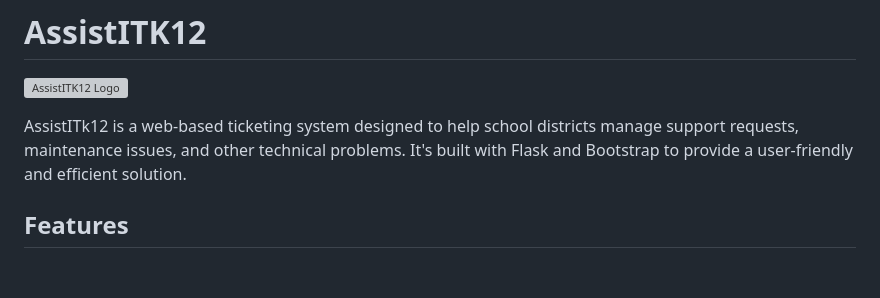
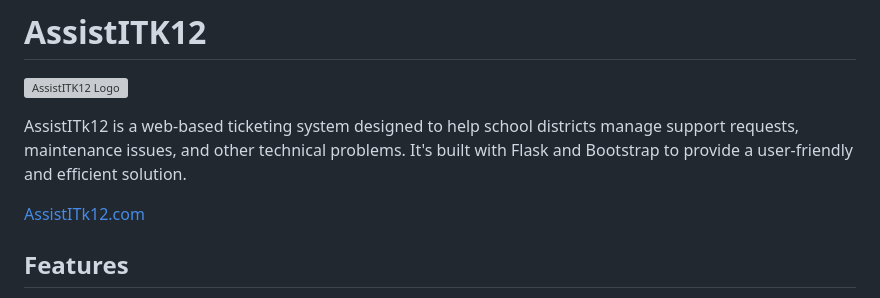
Before and after one commit to victorhugo81/assistitk12, a Markdown page: README.md, the part around the change. Rendered like a GitHub page; blank space fills up the shorter version; grey boxes are pictures that could not be loaded.

```diff
--- a/README.md
+++ b/README.md
@@ -3,6 +3,8 @@
 ![AssistITK12 Logo](https://assistitk12.com/wp-content/uploads/2025/05/logo.png) <!-- Add your logo image here -->
 
 AssistITk12 is a web-based ticketing system designed to help school districts manage support requests, maintenance issues, and other technical problems. It's built with Flask and Bootstrap to provide a user-friendly and efficient solution.
+
+[AssistITk12.com](https://assistitk12.com)
 
 ## Features
 
```
